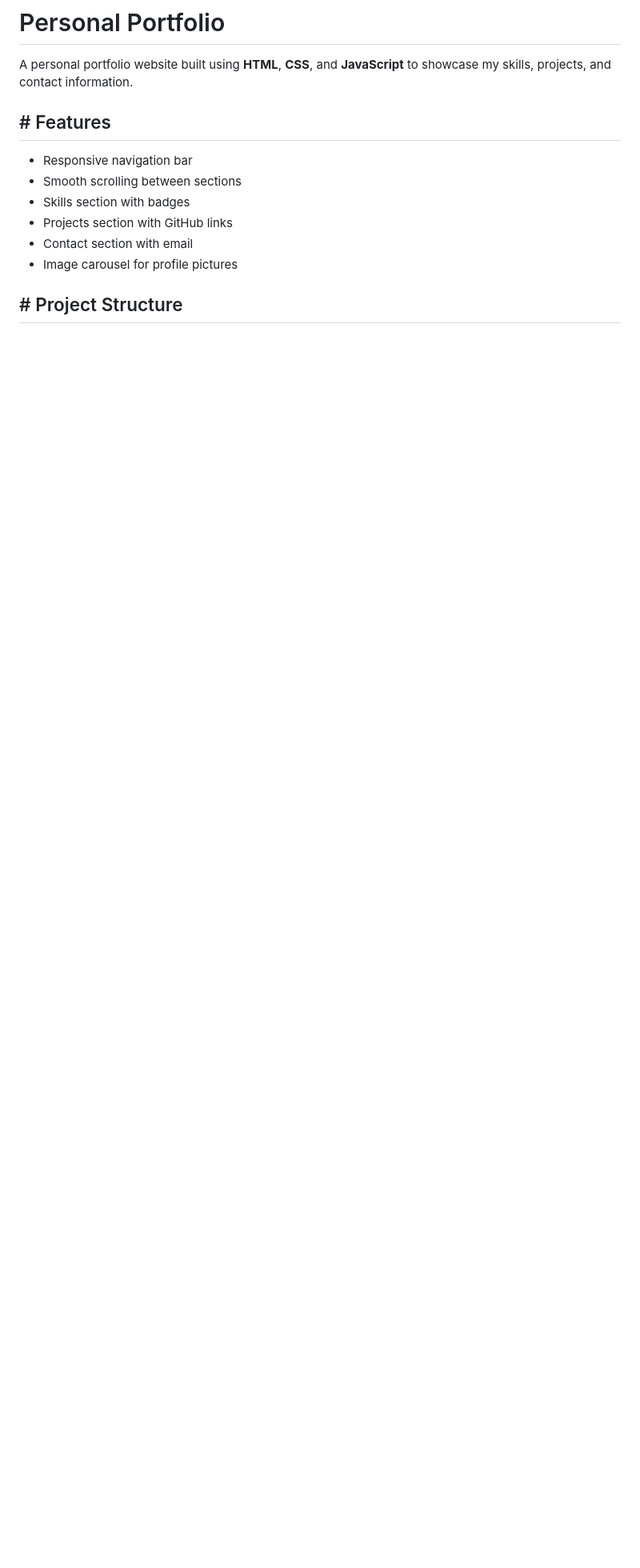
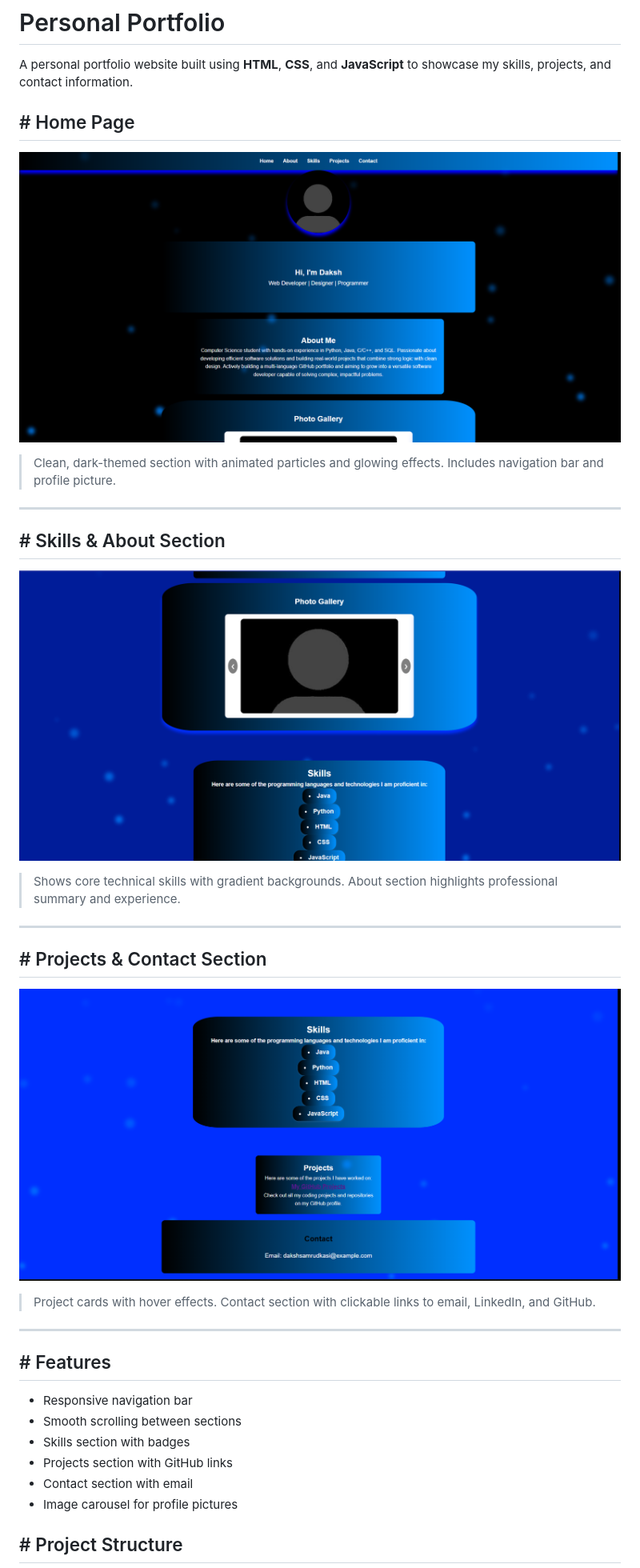
Before and after one commit to Daksh-dev-01/personal-portfolio, a Markdown page: README.md, the part around the change. Shown: that part at 80% size. GitHub-like rendering; pictures changed too: images/1.png (added), images/21.png (added), images/3.png (added); blank space fills up the shorter version.

```diff
--- a/README.md
+++ b/README.md
@@ -1,6 +1,24 @@
 # Personal Portfolio
 
 A personal portfolio website built using **HTML**, **CSS**, and **JavaScript** to showcase my skills, projects, and contact information.
+
+## # Home Page
+![Home Page](images/1.png)
+>  Clean, dark-themed section with animated particles and glowing effects. Includes navigation bar and profile picture.
+
+---
+
+## # Skills & About Section
+![Skills Section](images/21.png)
+>  Shows core technical skills with gradient backgrounds. About section highlights professional summary and experience.
+
+---
+
+## # Projects & Contact Section
+![Projects Section](images/3.png)
+>  Project cards with hover effects. Contact section with clickable links to email, LinkedIn, and GitHub.
+
+---
 
 ## # Features
 - Responsive navigation bar
```
Also changed, not shown: 1 other file.
